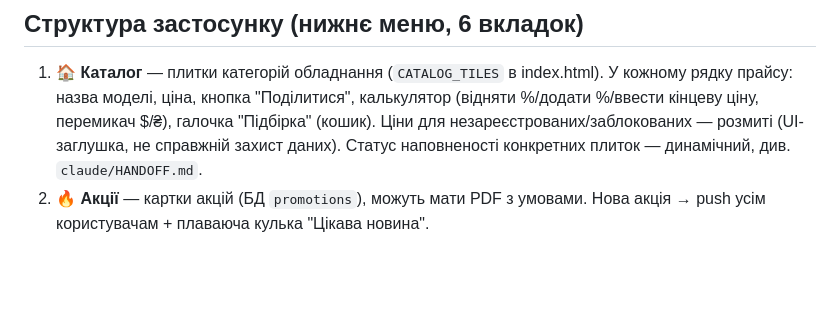
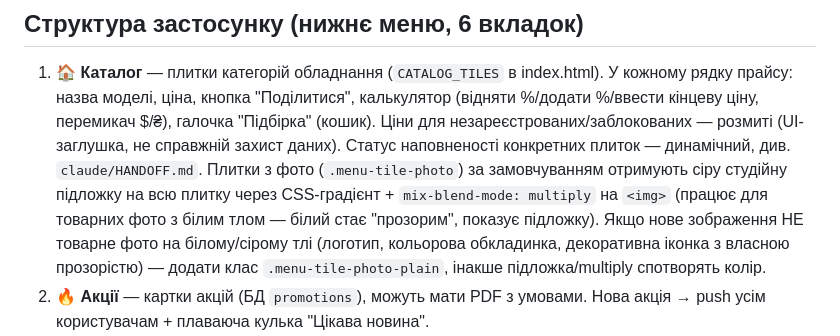
Before and after one commit to conditionerall-creator/sun-ice, a Markdown page: CLAUDE.md, the part around the change. GitHub-like rendering; blank space fills up the shorter version.

```diff
--- a/CLAUDE.md
+++ b/CLAUDE.md
@@ -69,7 +69,13 @@ Excel-прайс і ручне спілкування: дилер відкрив
    (відняти %/додати %/ввести кінцеву ціну, перемикач $/₴), галочка "Підбірка"
    (кошик). Ціни для незареєстрованих/заблокованих — розмиті (UI-заглушка, не
    справжній захист даних). Статус наповненості конкретних плиток — динамічний,
-   див. `claude/HANDOFF.md`.
+   див. `claude/HANDOFF.md`. Плитки з фото (`.menu-tile-photo`) за замовчуванням
+   отримують сіру студійну підложку на всю плитку через CSS-градієнт +
+   `mix-blend-mode: multiply` на `<img>` (працює для товарних фото з білим тлом —
+   білий стає "прозорим", показує підложку). Якщо нове зображення НЕ товарне фото на
+   білому/сірому тлі (логотип, кольорова обкладинка, декоративна іконка з власною
+   прозорістю) — додати клас `.menu-tile-photo-plain`, інакше підложка/multiply
+   спотворять колір.
 2. **🔥 Акції** — картки акцій (БД `promotions`), можуть мати PDF з умовами. Нова акція →
    push усім користувачам + плаваюча кулька "Цікава новина".
 3. **👤 Кабінет** — вхід/реєстрація за телефоном+паролем. Доступ (з цінами) відкривається
```
